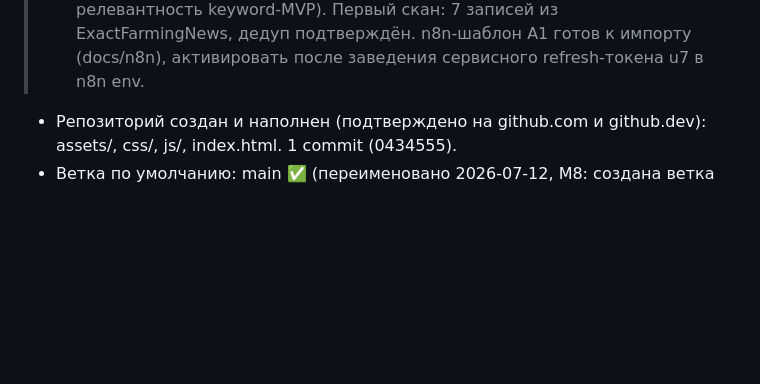
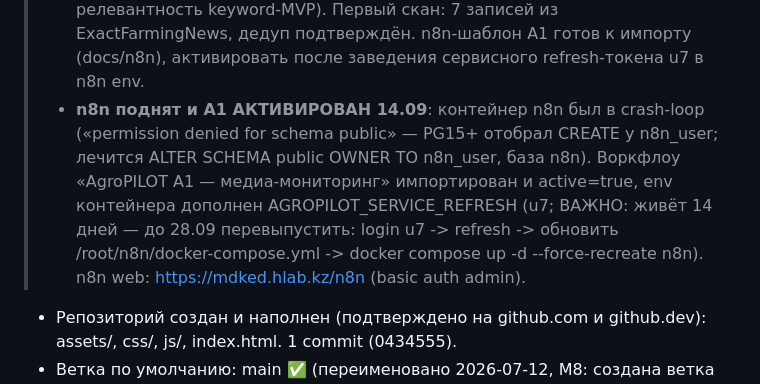
Before and after one commit to volhover-crypto/agropilot-web, a Markdown page: HANDOVER.md, the part around the change. GitHub-like rendering; blank space fills up the shorter version.

Commit message:
docs: HANDOVER — n8n восстановлен (права public-схемы), воркфлоу A1 активен

```diff
--- a/HANDOVER.md
+++ b/HANDOVER.md
@@ -58,6 +58,14 @@
 >   релевантность keyword-MVP). Первый скан: 7 записей из ExactFarmingNews,
 >   дедуп подтверждён. n8n-шаблон A1 готов к импорту (docs/n8n), активировать
 >   после заведения сервисного refresh-токена u7 в n8n env.
+> - **n8n поднят и A1 АКТИВИРОВАН 14.09**: контейнер n8n был в crash-loop
+>   («permission denied for schema public» — PG15+ отобрал CREATE у
+>   n8n_user; лечится ALTER SCHEMA public OWNER TO n8n_user, база n8n).
+>   Воркфлоу «AgroPILOT A1 — медиа-мониторинг» импортирован и active=true,
+>   env контейнера дополнен AGROPILOT_SERVICE_REFRESH (u7; ВАЖНО: живёт
+>   14 дней — до 28.09 перевыпустить: login u7 -> refresh -> обновить
+>   /root/n8n/docker-compose.yml -> docker compose up -d --force-recreate n8n).
+>   n8n web: https://mdked.hlab.kz/n8n (basic auth admin).
 
 - Репозиторий создан и наполнен (подтверждено на github.com и github.dev): assets/, css/, js/, index.html. 1 commit (0434555).
 - Ветка по умолчанию: main ✅ (переименовано 2026-07-12, M8: создана ветка main на HEAD d950a860, default branch обновить в настройках GitHub Settings → Branches).
```
